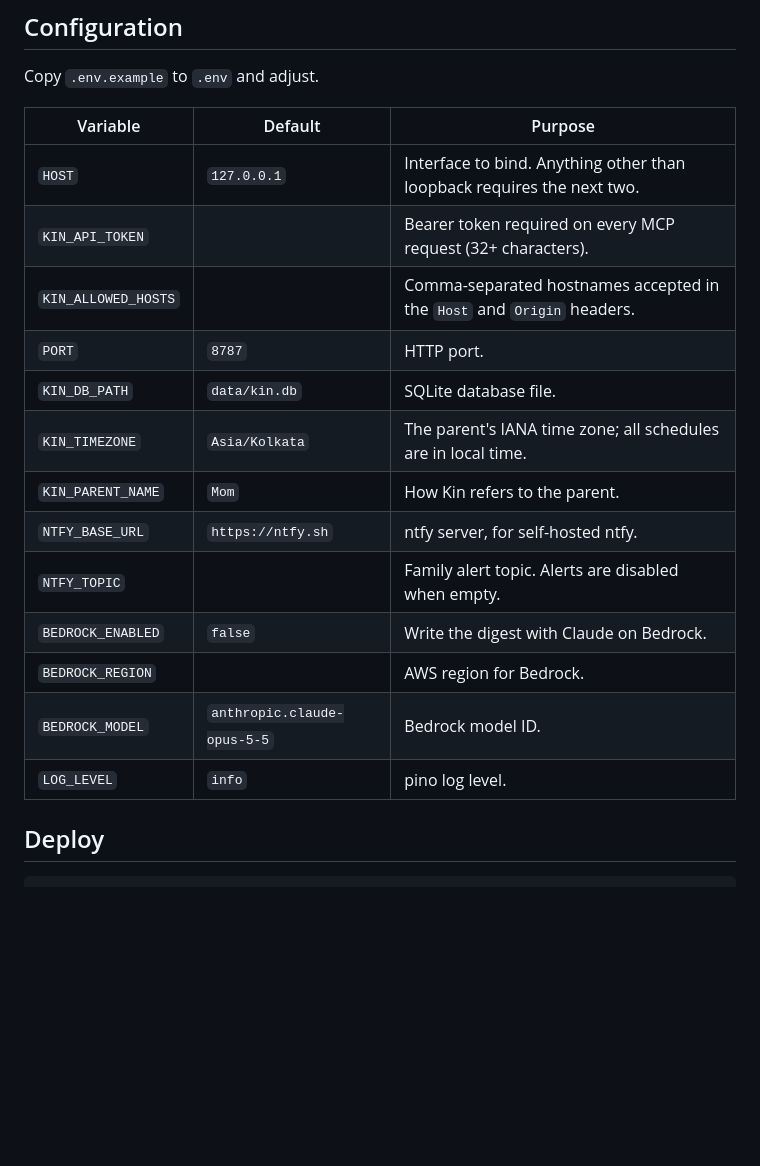
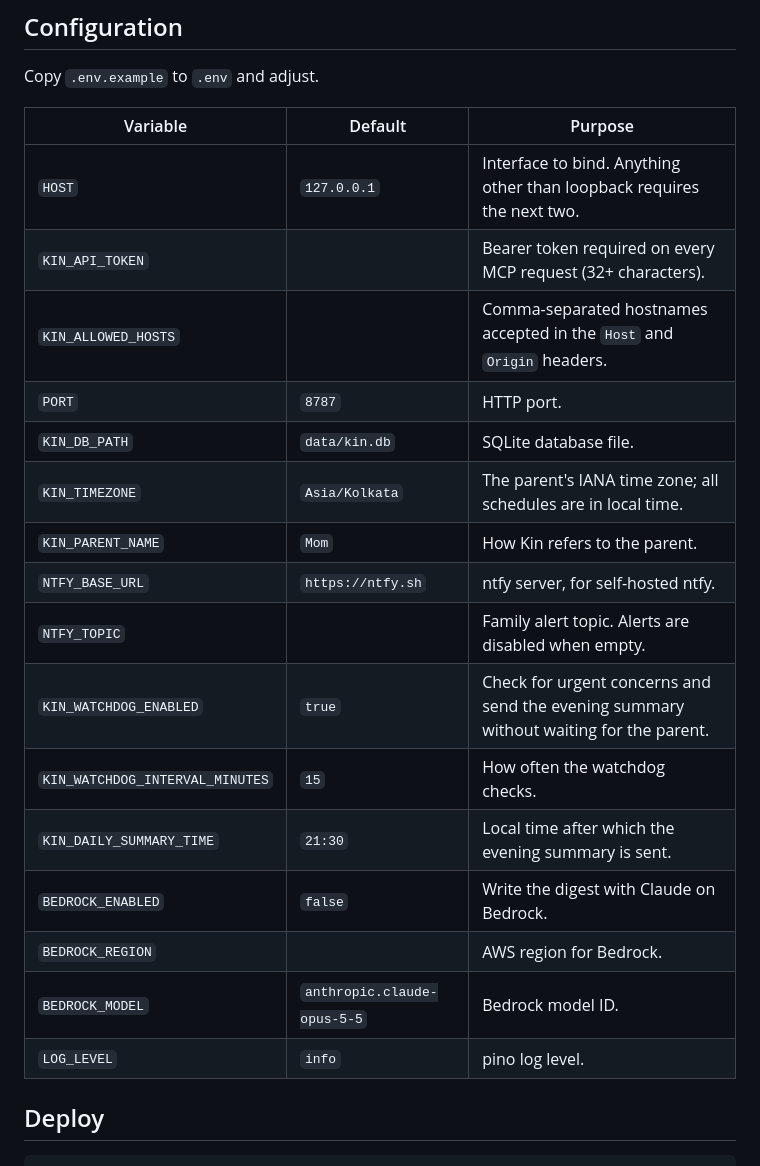
Before and after one commit to AlgoMasterArpit/kin_Alexa-, a Markdown page: README.md, the part around one of its changes. Rendered like a GitHub page; blank space fills up the shorter version.

```diff
--- a/README.md
+++ b/README.md
@@ -109,21 +127,24 @@ Without Bedrock, `family_digest` uses a deterministic template, so every other f
 
 Copy `.env.example` to `.env` and adjust.
 
-| Variable            | Default                     | Purpose                                                                |
-| ------------------- | --------------------------- | ---------------------------------------------------------------------- |
-| `HOST`              | `127.0.0.1`                 | Interface to bind. Anything other than loopback requires the next two. |
-| `KIN_API_TOKEN`     |                             | Bearer token required on every MCP request (32+ characters).           |
-| `KIN_ALLOWED_HOSTS` |                             | Comma-separated hostnames accepted in the `Host` and `Origin` headers. |
-| `PORT`              | `8787`                      | HTTP port.                                                             |
-| `KIN_DB_PATH`       | `data/kin.db`               | SQLite database file.                                                  |
-| `KIN_TIMEZONE`      | `Asia/Kolkata`              | The parent's IANA time zone; all schedules are in local time.          |
-| `KIN_PARENT_NAME`   | `Mom`                       | How Kin refers to the parent.                                          |
-| `NTFY_BASE_URL`     | `https://ntfy.sh`           | ntfy server, for self-hosted ntfy.                                     |
-| `NTFY_TOPIC`        |                             | Family alert topic. Alerts are disabled when empty.                    |
-| `BEDROCK_ENABLED`   | `false`                     | Write the digest with Claude on Bedrock.                               |
-| `BEDROCK_REGION`    |                             | AWS region for Bedrock.                                                |
-| `BEDROCK_MODEL`     | `anthropic.claude-opus-5-5` | Bedrock model ID.                                                      |
-| `LOG_LEVEL`         | `info`                      | pino log level.                                                        |
+| Variable                        | Default                     | Purpose                                                                                |
+| ------------------------------- | --------------------------- | -------------------------------------------------------------------------------------- |
+| `HOST`                          | `127.0.0.1`                 | Interface to bind. Anything other than loopback requires the next two.                 |
+| `KIN_API_TOKEN`                 |                             | Bearer token required on every MCP request (32+ characters).                           |
+| `KIN_ALLOWED_HOSTS`             |                             | Comma-separated hostnames accepted in the `Host` and `Origin` headers.                 |
+| `PORT`                          | `8787`                      | HTTP port.                                                                             |
+| `KIN_DB_PATH`                   | `data/kin.db`               | SQLite database file.                                                                  |
+| `KIN_TIMEZONE`                  | `Asia/Kolkata`              | The parent's IANA time zone; all schedules are in local time.                          |
+| `KIN_PARENT_NAME`               | `Mom`                       | How Kin refers to the parent.                                                          |
+| `NTFY_BASE_URL`                 | `https://ntfy.sh`           | ntfy server, for self-hosted ntfy.                                                     |
+| `NTFY_TOPIC`                    |                             | Family alert topic. Alerts are disabled when empty.                                    |
+| `KIN_WATCHDOG_ENABLED`          | `true`                      | Check for urgent concerns and send the evening summary without waiting for the parent. |
+| `KIN_WATCHDOG_INTERVAL_MINUTES` | `15`                        | How often the watchdog checks.                                                         |
+| `KIN_DAILY_SUMMARY_TIME`        | `21:30`                     | Local time after which the evening summary is sent.                                    |
+| `BEDROCK_ENABLED`               | `false`                     | Write the digest with Claude on Bedrock.                                               |
+| `BEDROCK_REGION`                |                             | AWS region for Bedrock.                                                                |
+| `BEDROCK_MODEL`                 | `anthropic.claude-opus-5-5` | Bedrock model ID.                                                                      |
+| `LOG_LEVEL`                     | `info`                      | pino log level.                                                                        |
 
 ## Deploy
 
```
Also changed, not shown: other parts of README.md (+20 -2 lines).
